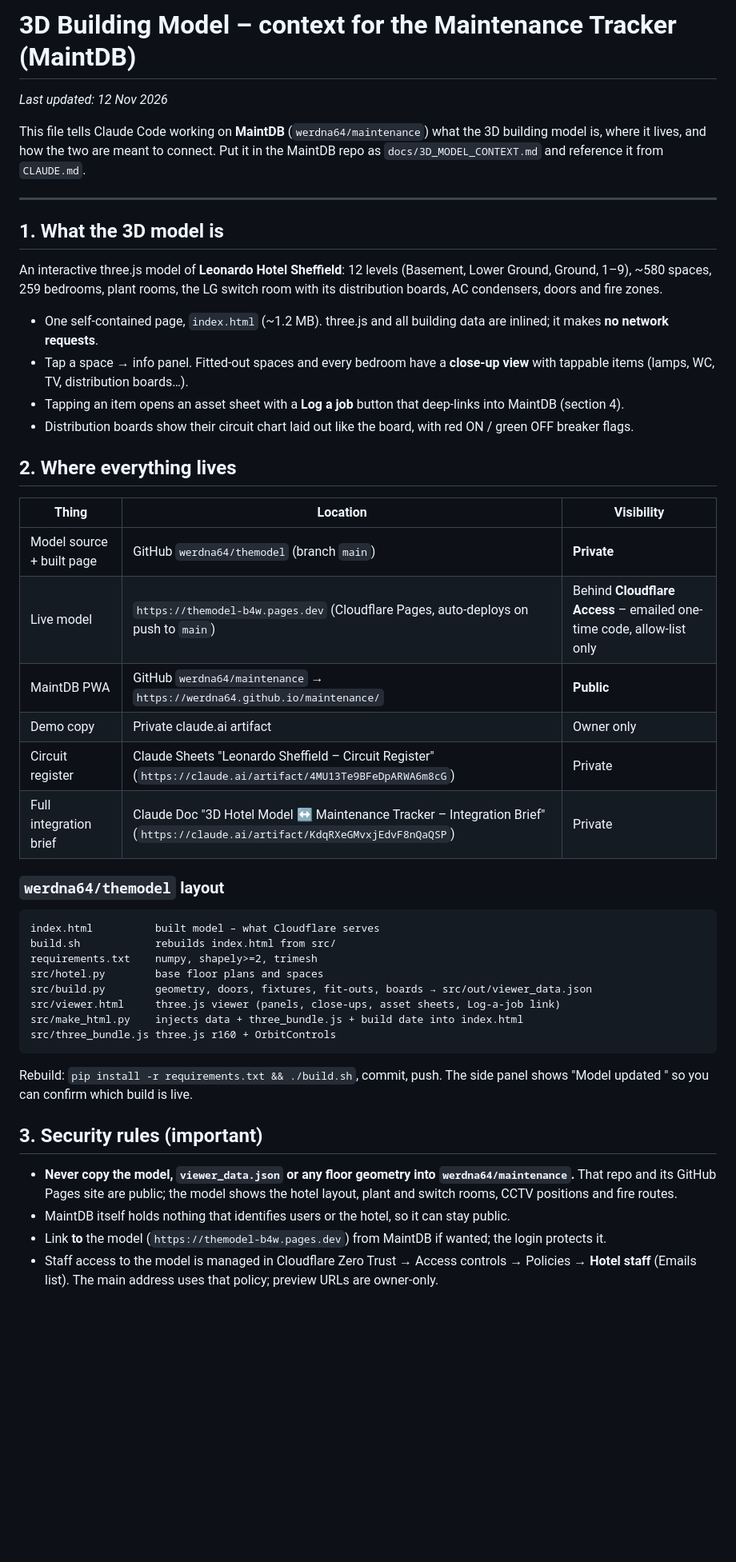
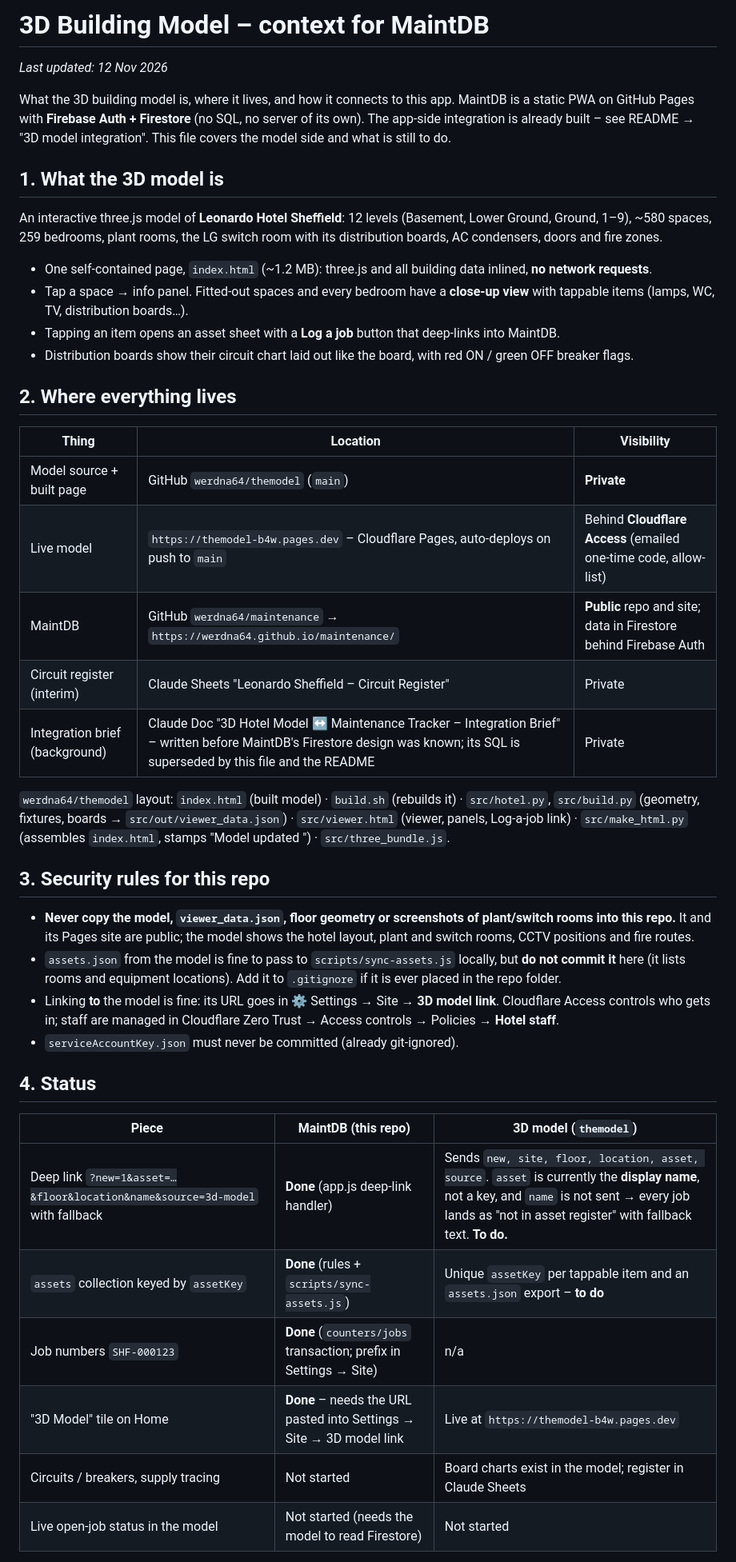
Before and after one commit to werdna64/maintenance, a Markdown page: 3D_MODEL_CONTEXT.md, the part around one of its changes. Shown at 80% size. Drawn GitHub-style; blank space fills up the shorter version.

````diff
--- a/3D_MODEL_CONTEXT.md
+++ b/3D_MODEL_CONTEXT.md
@@ -1,50 +1,45 @@
-# 3D Building Model – context for the Maintenance Tracker (MaintDB)
+# 3D Building Model – context for MaintDB
 
 _Last updated: 12 Nov 2026_
 
-This file tells Claude Code working on **MaintDB** (`werdna64/maintenance`) what the 3D building model is, where it lives, and how the two are meant to connect. Put it in the MaintDB repo as `docs/3D_MODEL_CONTEXT.md` and reference it from `CLAUDE.md`.
-
----
+What the 3D building model is, where it lives, and how it connects to this app. MaintDB is a static PWA on GitHub Pages with **Firebase Auth + Firestore** (no SQL, no server of its own). The app-side integration is already built – see README → "3D model integration". This file covers the model side and what is still to do.
 
 ## 1. What the 3D model is
 
 An interactive three.js model of **Leonardo Hotel Sheffield**: 12 levels (Basement, Lower Ground, Ground, 1–9), ~580 spaces, 259 bedrooms, plant rooms, the LG switch room with its distribution boards, AC condensers, doors and fire zones.
 
-- One self-contained page, `index.html` (~1.2 MB). three.js and all building data are inlined; it makes **no network requests**.
+- One self-contained page, `index.html` (~1.2 MB): three.js and all building data inlined, **no network requests**.
 - Tap a space → info panel. Fitted-out spaces and every bedroom have a **close-up view** with tappable items (lamps, WC, TV, distribution boards…).
-- Tapping an item opens an asset sheet with a **Log a job** button that deep-links into MaintDB (section 4).
+- Tapping an item opens an asset sheet with a **Log a job** button that deep-links into MaintDB.
 - Distribution boards show their circuit chart laid out like the board, with red ON / green OFF breaker flags.
 
 ## 2. Where everything lives
 
 | Thing | Location | Visibility |
 | --- | --- | --- |
-| Model source + built page | GitHub `werdna64/themodel` (branch `main`) | **Private** |
-| Live model | `https://themodel-b4w.pages.dev` (Cloudflare Pages, auto-deploys on push to `main`) | Behind **Cloudflare Access** – emailed one-time code, allow-list only |
-| MaintDB PWA | GitHub `werdna64/maintenance` → `https://werdna64.github.io/maintenance/` | **Public** |
-| Demo copy | Private claude.ai artifact | Owner only |
-| Circuit register | Claude Sheets "Leonardo Sheffield – Circuit Register" (`https://claude.ai/artifact/4MU13Te9BFeDpARWA6m8cG`) | Private |
-| Full integration brief | Claude Doc "3D Hotel Model ↔ Maintenance Tracker – Integration Brief" (`https://claude.ai/artifact/KdqRXeGMvxjEdvF8nQaQSP`) | Private |
+| Model source + built page | GitHub `werdna64/themodel` (`main`) | **Private** |
+| Live model | `https://themodel-b4w.pages.dev` – Cloudflare Pages, auto-deploys on push to `main` | Behind **Cloudflare Access** (emailed one-time code, allow-list) |
+| MaintDB | GitHub `werdna64/maintenance` → `https://werdna64.github.io/maintenance/` | **Public** repo and site; data in Firestore behind Firebase Auth |
+| Circuit register (interim) | Claude Sheets "Leonardo Sheffield – Circuit Register" | Private |
+| Integration brief (background) | Claude Doc "3D Hotel Model ↔ Maintenance Tracker – Integration Brief" – written before MaintDB's Firestore design was known; its SQL is superseded by this file and the README | Private |
 
-### `werdna64/themodel` layout
+`werdna64/themodel` layout: `index.html` (built model) · `build.sh` (rebuilds it) · `src/hotel.py`, `src/build.py` (geometry, fixtures, boards → `src/out/viewer_data.json`) · `src/viewer.html` (viewer, panels, Log-a-job link) · `src/make_html.py` (assembles `index.html`, stamps "Model updated <date>") · `src/three_bundle.js`.
 
-```
-index.html          built model – what Cloudflare serves
-build.sh            rebuilds index.html from src/
-requirements.txt    numpy, shapely>=2, trimesh
-src/hotel.py        base floor plans and spaces
-src/build.py        geometry, doors, fixtures, fit-outs, boards → src/out/viewer_data.json
-src/viewer.html     three.js viewer (panels, close-ups, asset sheets, Log-a-job link)
-src/make_html.py    injects data + three_bundle.js + build date into index.html
-src/three_bundle.js three.js r160 + OrbitControls
-```
+## 3. Security rules for this repo
 
-Rebuild: `pip install -r requirements.txt && ./build.sh`, commit, push. The side panel shows "Model updated <date time>" so you can confirm which build is live.
+- **Never copy the model, `viewer_data.json`, floor geometry or screenshots of plant/switch rooms into this repo.** It and its Pages site are public; the model shows the hotel layout, plant and switch rooms, CCTV positions and fire routes.
+- `assets.json` from the model is fine to pass to `scripts/sync-assets.js` locally, but **do not commit it** here (it lists rooms and equipment locations). Add it to `.gitignore` if it is ever placed in the repo folder.
+- Linking **to** the model is fine: its URL goes in ⚙ Settings → Site → **3D model link**. Cloudflare Access controls who gets in; staff are managed in Cloudflare Zero Trust → Access controls → Policies → **Hotel staff**.
+- `serviceAccountKey.json` must never be committed (already git-ignored).
 
-## 3. Security rules (important)
+## 4. Status
 
-- **Never copy the model, `viewer_data.json` or any floor geometry into `werdna64/maintenance`.** That repo and its GitHub Pages site are public; the model shows the hotel layout, plant and switch rooms, CCTV positions and fire routes.
-- MaintDB itself holds nothing that identifies users or the hotel, so it can stay public.
-- Link **to** the model (`https://themodel-b4w.pages.dev`) from MaintDB if wanted; the login protects it.
-- Staff access to the model is managed in Cloudflare Zero Trust → Access controls → Policies → **Hotel staff** (Emails list). The main address uses that policy; preview URLs are owner-only.
+| Piece | MaintDB (this repo) | 3D model (`themodel`) |
+| --- | --- | --- |
+| Deep link `?new=1&asset=…&floor&location&name&source=3d-model` with fallback | **Done** (app.js deep-link handler) | Sends `new, site, floor, location, asset, source`. `asset` is currently the **display name**, not a key, and `name` is not sent → every job lands as "not in asset register" with fallback text. **To do.** |
+| `assets` collection keyed by `assetKey` | **Done** (rules + `scripts/sync-assets.js`) | Unique `assetKey` per tappable item and an `assets.json` export – **to do** |
+| Job numbers `SHF-000123` | **Done** (`counters/jobs` transaction; prefix in Settings → Site) | n/a |
+| "3D Model" tile on Home | **Done** – needs the URL pasted into Settings → Site → 3D model link | Live at `https://themodel-b4w.pages.dev` |
+| Circuits / breakers, supply tracing | Not started | Board charts exist in the model; register in Claude Sheets |
+| Live open-job status in the model | Not started (needs the model to read Firestore) | Not started |
 
````
Also changed, not shown: other parts of 3D_MODEL_CONTEXT.md (+20 -21 lines), CLAUDE.md (added, +14 -0 lines).
